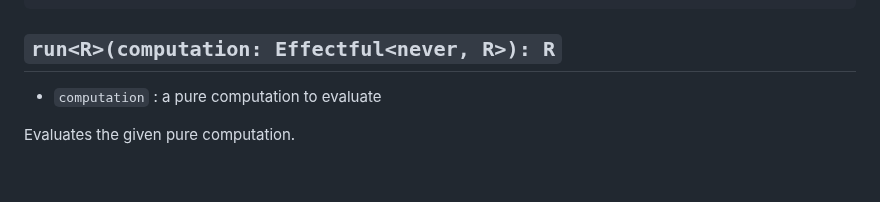
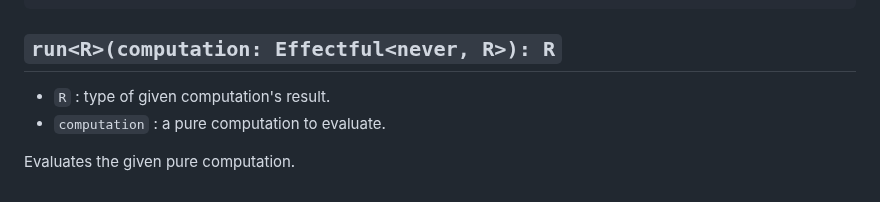
Before and after one commit to ENvironmentSet/hyogwa, a Markdown page: docs/api/core.md, the part around the change. GitHub-like rendering.

Commit message:
add missing information about parameter

```diff
--- a/docs/api/core.md
+++ b/docs/api/core.md
@@ -151,6 +151,7 @@ handle(SomeHandler, function* () {
 
 ## `run<R>(computation: Effectful<never, R>): R`
 
-- `computation` : a pure computation to evaluate
+- `R` : type of given computation's result.
+- `computation` : a pure computation to evaluate.
 
 Evaluates the given pure computation.
```
